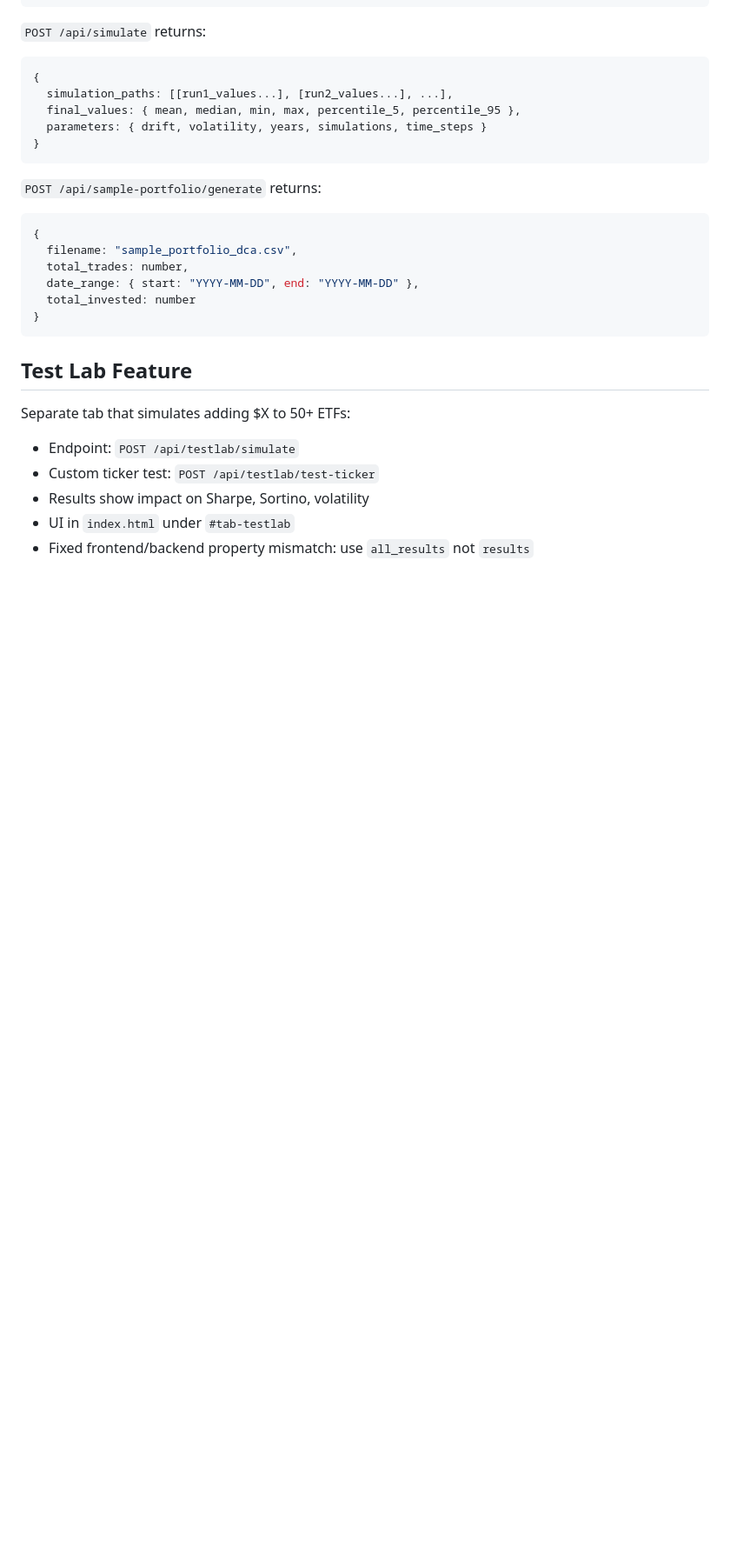
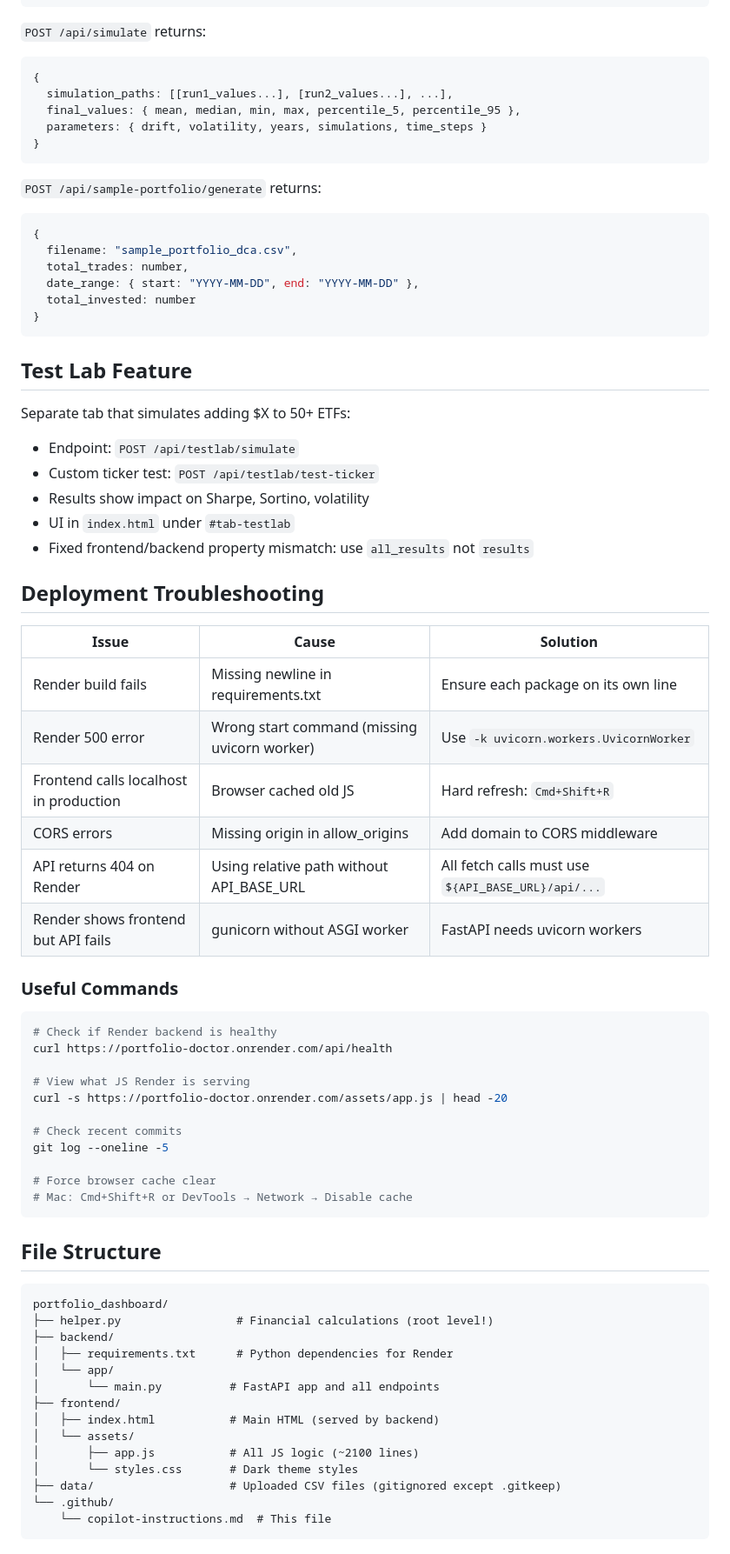
Before and after one commit to gabrielesansonc/portfolio_doctor, a Markdown page: .github/copilot-instructions.md, the part around one of its changes. Shown at 87% size. Rendered like a GitHub page; blank space fills up the shorter version.

````diff
--- a/.github/copilot-instructions.md
+++ b/.github/copilot-instructions.md
@@ -277,3 +348,47 @@ Separate tab that simulates adding $X to 50+ ETFs:
 - Results show impact on Sharpe, Sortino, volatility
 - UI in `index.html` under `#tab-testlab`
 - Fixed frontend/backend property mismatch: use `all_results` not `results`
+
+## Deployment Troubleshooting
+
+| Issue | Cause | Solution |
+|-------|-------|----------|
+| Render build fails | Missing newline in requirements.txt | Ensure each package on its own line |
+| Render 500 error | Wrong start command (missing uvicorn worker) | Use `-k uvicorn.workers.UvicornWorker` |
+| Frontend calls localhost in production | Browser cached old JS | Hard refresh: `Cmd+Shift+R` |
+| CORS errors | Missing origin in allow_origins | Add domain to CORS middleware |
+| API returns 404 on Render | Using relative path without API_BASE_URL | All fetch calls must use `${API_BASE_URL}/api/...` |
+| Render shows frontend but API fails | gunicorn without ASGI worker | FastAPI needs uvicorn workers |
+
+### Useful Commands
+```bash
+# Check if Render backend is healthy
+curl https://portfolio-doctor.onrender.com/api/health
+
+# View what JS Render is serving
+curl -s https://portfolio-doctor.onrender.com/assets/app.js | head -20
+
+# Check recent commits
+git log --oneline -5
+
+# Force browser cache clear
+# Mac: Cmd+Shift+R or DevTools → Network → Disable cache
+```
+
+## File Structure
+```
+portfolio_dashboard/
+├── helper.py                 # Financial calculations (root level!)
+├── backend/
+│   ├── requirements.txt      # Python dependencies for Render
+│   └── app/
+│       └── main.py          # FastAPI app and all endpoints
+├── frontend/
+│   ├── index.html           # Main HTML (served by backend)
+│   └── assets/
+│       ├── app.js           # All JS logic (~2100 lines)
+│       └── styles.css       # Dark theme styles
+├── data/                    # Uploaded CSV files (gitignored except .gitkeep)
+└── .github/
+    └── copilot-instructions.md  # This file
+```
````
Also changed, not shown: other parts of .github/copilot-instructions.md (+74 -3 lines).
